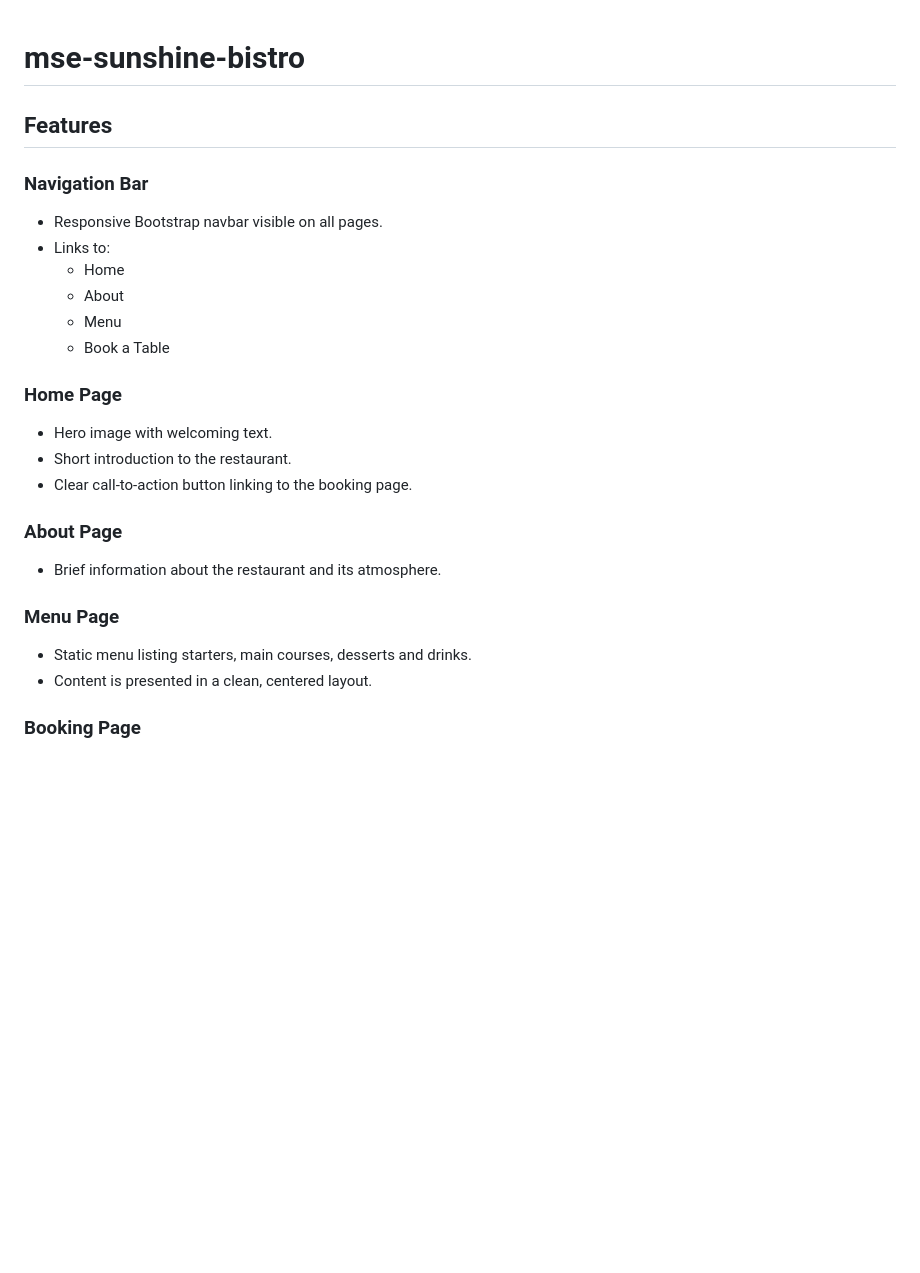
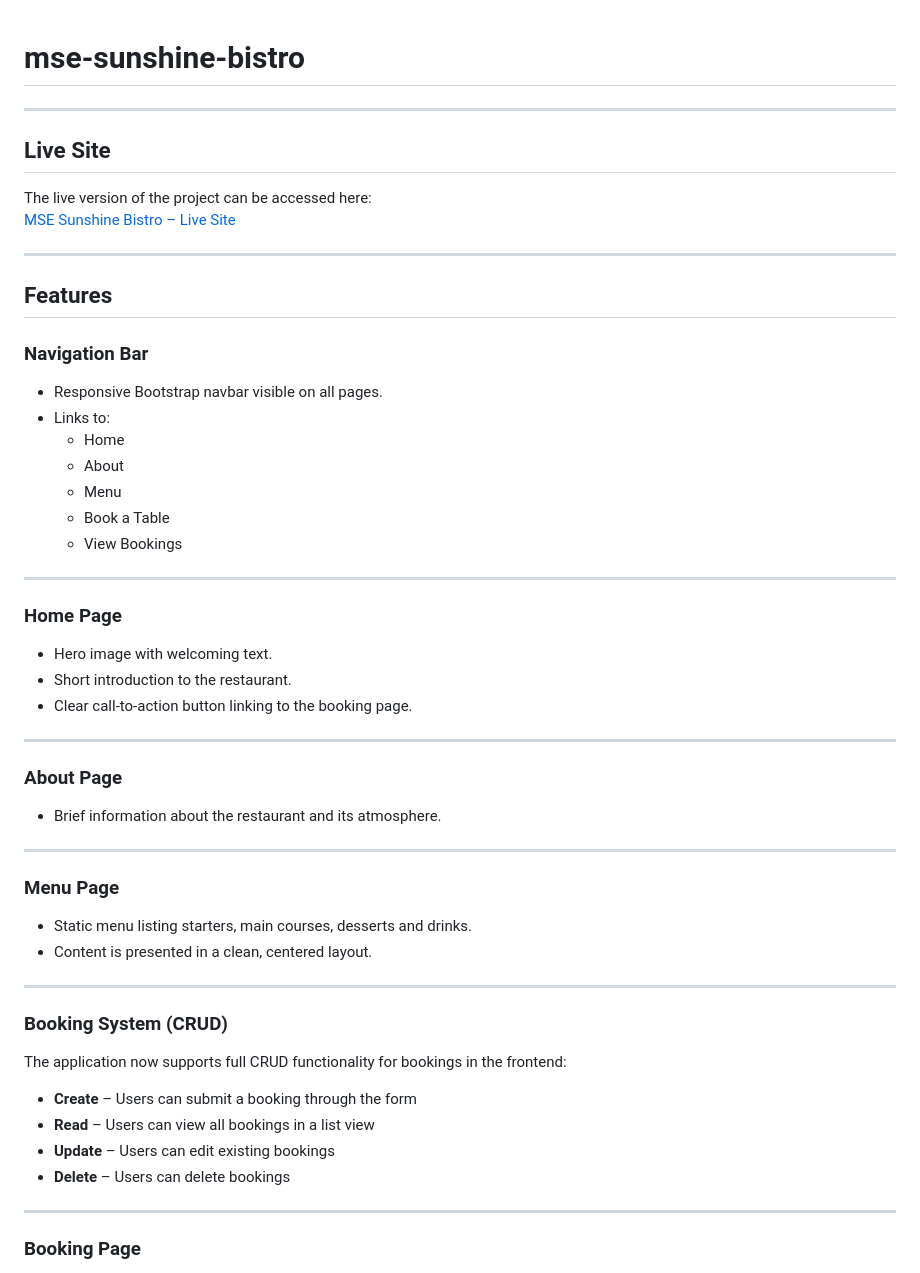
Before and after one commit to deadr1pley/mse-sunshine-bistro, a Markdown page: README.md, the part around one of its changes. Drawn GitHub-style; blank space fills up the shorter version.

```diff
--- a/README.md
+++ b/README.md
@@ -1,4 +1,13 @@
 # mse-sunshine-bistro
+
+---
+
+## Live Site
+
+The live version of the project can be accessed here:
+[MSE Sunshine Bistro – Live Site](https://mse-sunshine-bistro-1e8e5aa9f2b2.herokuapp.com/)
+
+---
 
 ## Features
 
@@ -10,6 +19,9 @@
   - About
   - Menu
   - Book a Table
+  - View Bookings
+
+---
 
 ### Home Page
 
@@ -17,14 +29,31 @@
 - Short introduction to the restaurant.
 - Clear call-to-action button linking to the booking page.
 
+---
+
 ### About Page
 
 - Brief information about the restaurant and its atmosphere.
+
+---
 
 ### Menu Page
 
 - Static menu listing starters, main courses, desserts and drinks.
 - Content is presented in a clean, centered layout.
+
+---
+
+### Booking System (CRUD)
+
+The application now supports full CRUD functionality for bookings in the frontend:
+
+- **Create** – Users can submit a booking through the form
+- **Read** – Users can view all bookings in a list view
+- **Update** – Users can edit existing bookings
+- **Delete** – Users can delete bookings
+
+---
 
 ### Booking Page
 
```
Also changed, not shown: other parts of README.md (+82 -68 lines).
